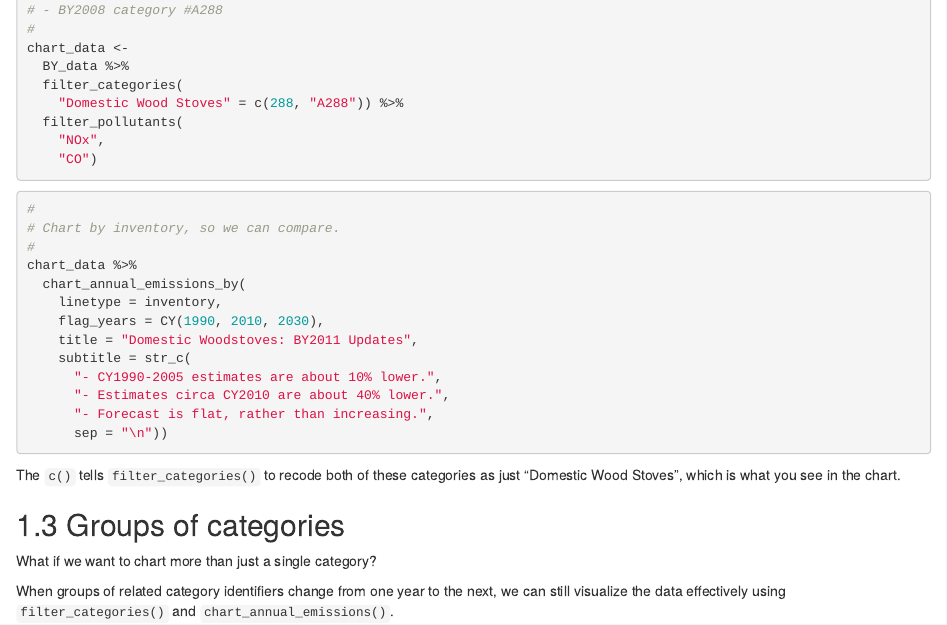
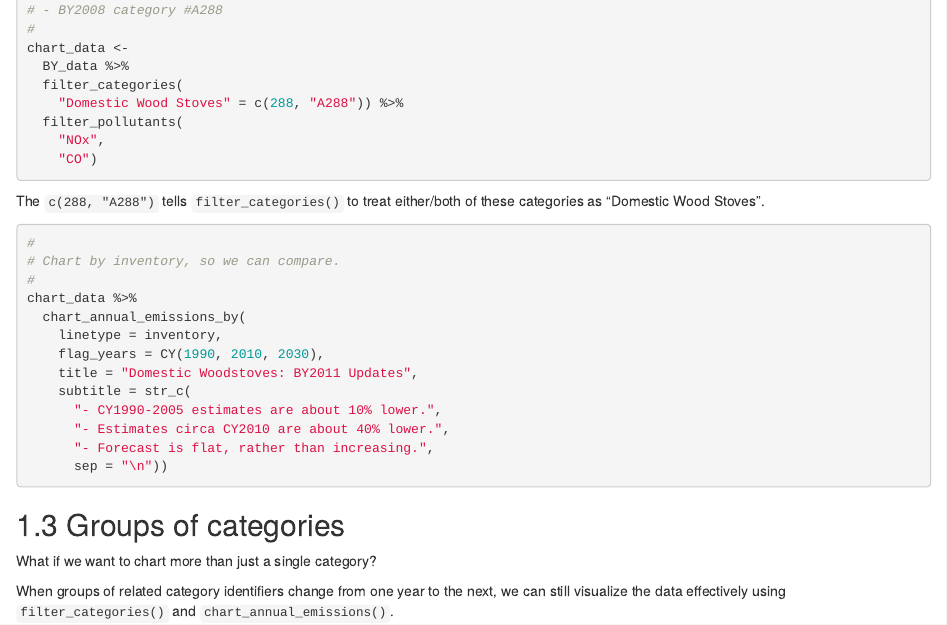
Before and after one commit to BAAQMD/charting-annual-data, an R Markdown document (09-comparing_inventories.Rmd): the page in a window 1100 px wide, from 780 px down. Rendered offline with R 4.5, knitr and Pandoc, with nearby package versions; the code chunks are not run, so their results and figures are left out; drawn as R Markdown's standard HTML page in place of the format the file asks for.

Commit message:
small adjustment to text

````diff
--- a/09-comparing_inventories.Rmd
+++ b/09-comparing_inventories.Rmd
@@ -51,6 +51,8 @@ chart_data <-
     "CO")
 ```
 
+The `c(288, "A288")` tells `filter_categories()` to treat either/both of these categories as  "Domestic Wood Stoves".
+
 ```{r BY_data-domestic-woodstoves-chart, fig.height=6.5, out.height=650}
 #
 # Chart by inventory, so we can compare.
@@ -66,8 +68,6 @@ chart_data %>%
       "- Forecast is flat, rather than increasing.",
       sep = "\n"))
 ```
-
-The `c()` tells `filter_categories()` to recode both of these categories as just "Domestic Wood Stoves", which is what you see in the chart.
 
 ## Groups of categories {#multiple-categories}
 
````
Also changed, not shown: docs/search_index.json, 1 other file.
